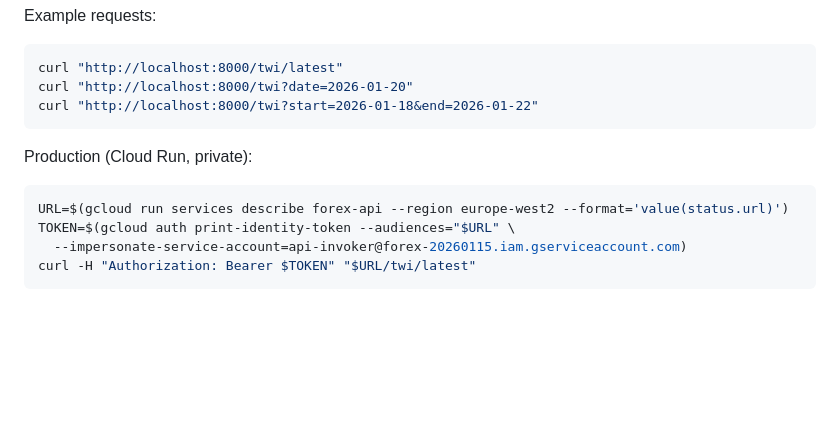
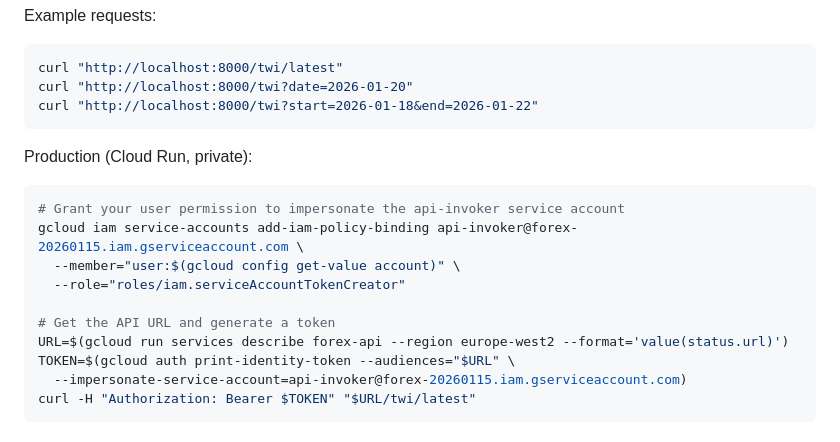
Before and after one commit to rboyes/forex, a Markdown page: README.md, the part around the change. GitHub-like rendering; blank space fills up the shorter version.

````diff
--- a/README.md
+++ b/README.md
@@ -153,6 +153,12 @@ curl "http://localhost:8000/twi?start=2026-01-18&end=2026-01-22"
 Production (Cloud Run, private):
 
 ```bash
+# Grant your user permission to impersonate the api-invoker service account
+gcloud iam service-accounts add-iam-policy-binding api-invoker@forex-20260115.iam.gserviceaccount.com \
+  --member="user:$(gcloud config get-value account)" \
+  --role="roles/iam.serviceAccountTokenCreator"
+
+# Get the API URL and generate a token
 URL=$(gcloud run services describe forex-api --region europe-west2 --format='value(status.url)')
 TOKEN=$(gcloud auth print-identity-token --audiences="$URL" \
   --impersonate-service-account=api-invoker@forex-20260115.iam.gserviceaccount.com)
````
